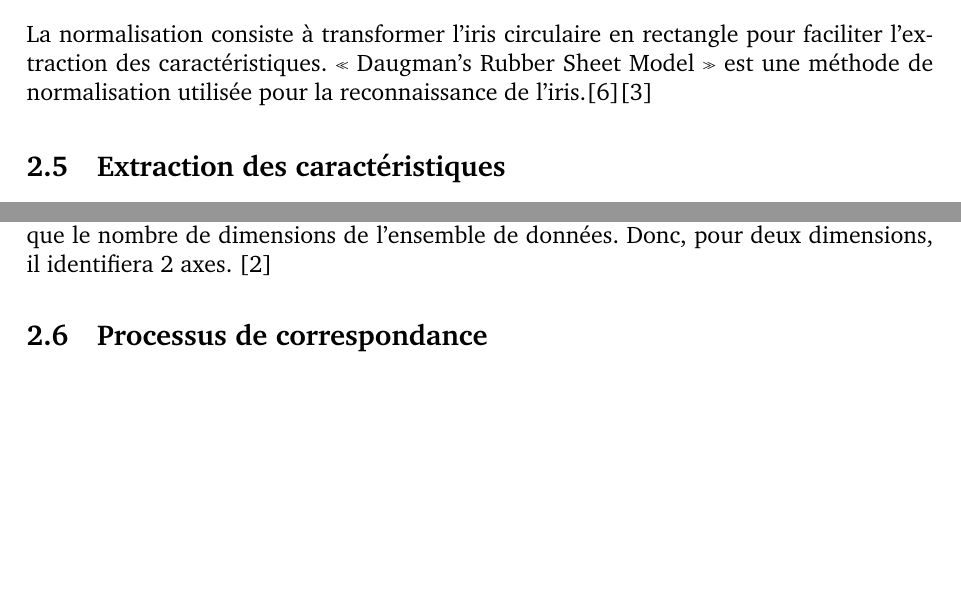
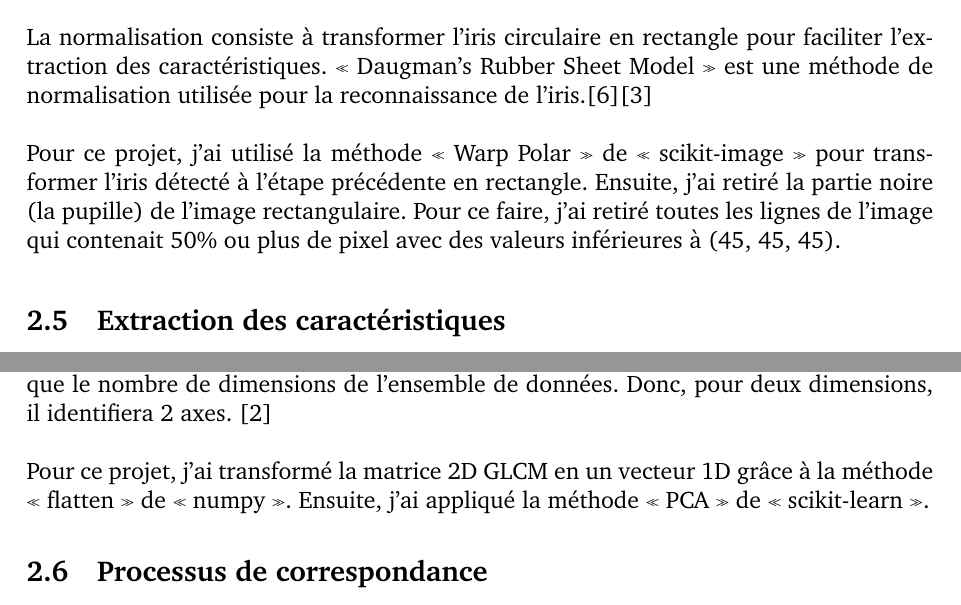
Before and after one commit to yyaddaden/iris-biometric-project, a LaTeX document (Writing/project_report_v1.0.tex): two parts of pages 4 and 6 of 7, joined at a grey line, cut so that both start at the same text, the shorter picture padded with empty space. Compiled offline with pdfLaTeX.

Commit message:
update report

```diff
--- a/Writing/project_report_v1.0.tex
+++ b/Writing/project_report_v1.0.tex
@@ -56,6 +56,8 @@ Pour ce projet, j'ai utilisé la technique « Hough Transform ». « Hough Trans
 
 \subsection{Normalisation}
 La normalisation consiste à transformer l’iris circulaire en rectangle pour faciliter l’extraction des caractéristiques. « Daugman’s Rubber Sheet Model » est une méthode de normalisation utilisée pour la reconnaissance de l’iris.\cite{ref_01}\cite{ref_06}
+\\~\\
+Pour ce projet, j'ai utilisé la méthode « Warp Polar » de « scikit-image » pour transformer l'iris détecté à l'étape précédente en rectangle. Ensuite, j'ai retiré la partie noire (la pupille) de l'image rectangulaire. Pour ce faire, j'ai retiré toutes les lignes de l'image qui contenait 50\% ou plus de pixel avec des valeurs inférieures à (45, 45, 45).
 
 \subsection{Extraction des caractéristiques}
 L’extraction des caractéristiques consiste à représenter les caractéristiques de texture, afin de différencier les iris durant le processus de classification.\cite{ref_01}\cite{ref_06}
@@ -83,6 +86,8 @@ Voici le résultat de la matrice GLCM de l'iris d'un oeil:
 \subsubsection{PCA}
 La réduction de la dimensionnalité consiste à réduire considérablement le nombre de caractéristiques pour faciliter le processus d’entraînement. L'analyse en composantes principales (PCA) est de loin l'algorithme de réduction de dimensionnalité le plus populaire. Cet algorithme identifie d'abord l'hyperplan le plus proche des données, puis projette les données sur celui-ci. Avant de pouvoir projeter les données sur l’hyperplan de dimension inférieure, on doit choisir le bon hyperplan. On doit donc choisir le bon axe avant de faire la projection des données. Dépendamment de l’axe choisi sur l’hyperplan, on peut conserver le plus possible la variance ou seulement la conserver faiblement. En conservant le plus la variance, on perdra le moins d’informations possible. L’objectif du PCA sera donc de conserver le plus de variance pour garder le plus d’informations possible. Le PCA identifiera l’axe qui représente la plus grande quantité de variance dans l'ensemble d'apprentissage. Ensuite, il trouvera l’axe qui représente la plus grande quantité de variance restante et ainsi de suite. Il trouvera autant d’axes que le nombre de dimensions de l’ensemble de données. Donc, pour deux dimensions, il identifiera 2 axes.
-\citep{ref_03}
+\cite{ref_03}
+\\~\\
+Pour ce projet, j'ai transformé la matrice 2D GLCM en un vecteur 1D grâce à la méthode « flatten » de « numpy ». Ensuite, j'ai appliqué la méthode « PCA » de « scikit-learn ».
 
 \subsection{Processus de correspondance}
 Le processus de correspondance est la dernière étape du système de reconnaissance. Il consiste à trouver le degré de similarité entre une image test et une image dans la base de données. Il permet de détecter si la personne est dans la base de données ou si c’est un imposteur.\cite{ref_01}\cite{ref_06}
```
Also changed, not shown: Writing/project_report_v1.0.pdf, Writing/project_report_v1.0.tex (9 more changed lines).
